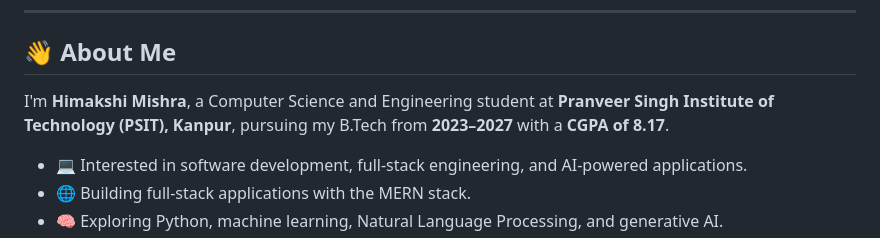
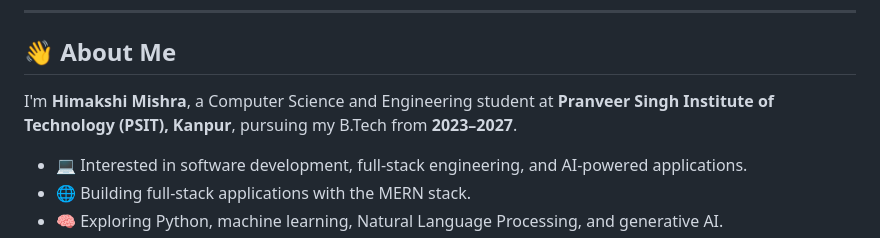
Before and after one commit to Himakshi11/Himakshi11, a Markdown page: README.md, the part around the change. Drawn GitHub-style.

Commit message:
Update About Me section in README
Removed CGPA information from the About Me section.

```diff
--- a/README.md
+++ b/README.md
@@ -15,7 +15,7 @@
 
 ## 👋 About Me
 
-I'm **Himakshi Mishra**, a Computer Science and Engineering student at **Pranveer Singh Institute of Technology (PSIT), Kanpur**, pursuing my B.Tech from **2023–2027** with a **CGPA of 8.17**.
+I'm **Himakshi Mishra**, a Computer Science and Engineering student at **Pranveer Singh Institute of Technology (PSIT), Kanpur**, pursuing my B.Tech from **2023–2027**.
 
 - 💻 Interested in software development, full-stack engineering, and AI-powered applications.
 - 🌐 Building full-stack applications with the MERN stack.
```
